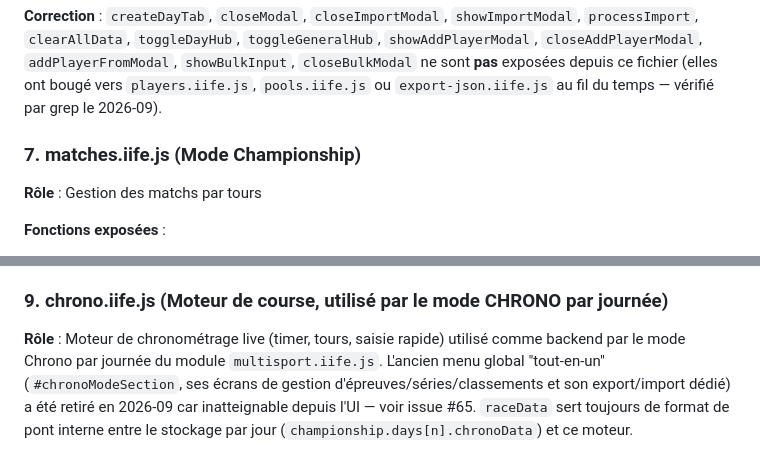
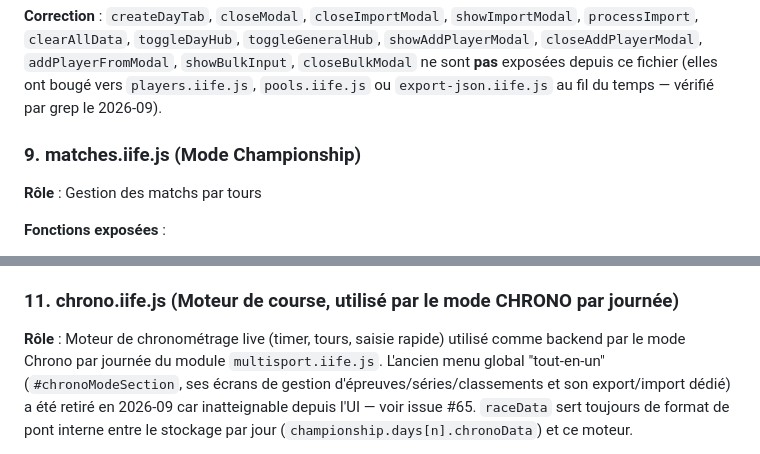
Before and after one commit to Romaincapp/Gestionnaire-de-championnats, a Markdown page: AGENTS.md, 2 parts joined by grey strips. Rendered like a GitHub page.

```diff
--- a/AGENTS.md
+++ b/AGENTS.md
@@ -127,7 +157,7 @@ exposées depuis ce fichier (elles ont bougé vers `players.iife.js`,
 `pools.iife.js` ou `export-json.iife.js` au fil du temps — vérifié par grep
 le 2026-09).
 
-### 7. matches.iife.js (Mode Championship)
+### 9. matches.iife.js (Mode Championship)
 **Rôle** : Gestion des matchs par tours
 
 **Fonctions exposées** :
@@ -162,7 +192,7 @@ Un sous-ensemble représentatif :
 - Répartition/pré-remplissage : `preFillFromGeneralRanking`, `applyPreFillStrategy`, `applyPoolRedistribution`, `previewPoolRedistribution`
 - Pour la liste complète, `grep "^\s*(global|window)\.[a-zA-Z_]* =" src/pools.iife.js`
 
-### 9. chrono.iife.js (Moteur de course, utilisé par le mode CHRONO par journée)
+### 11. chrono.iife.js (Moteur de course, utilisé par le mode CHRONO par journée)
 **Rôle** : Moteur de chronométrage live (timer, tours, saisie rapide) utilisé
 comme backend par le mode Chrono par journée du module `multisport.iife.js`.
 L'ancien menu global "tout-en-un" (`#chronoModeSection`, ses écrans de gestion
```
Also changed, not shown: other parts of AGENTS.md (+69 -12 lines).
